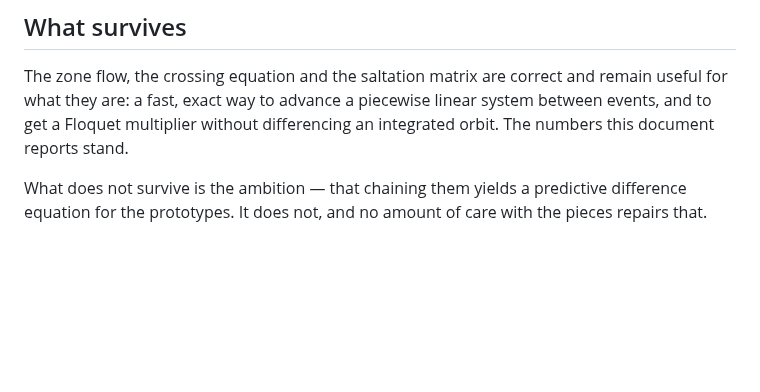
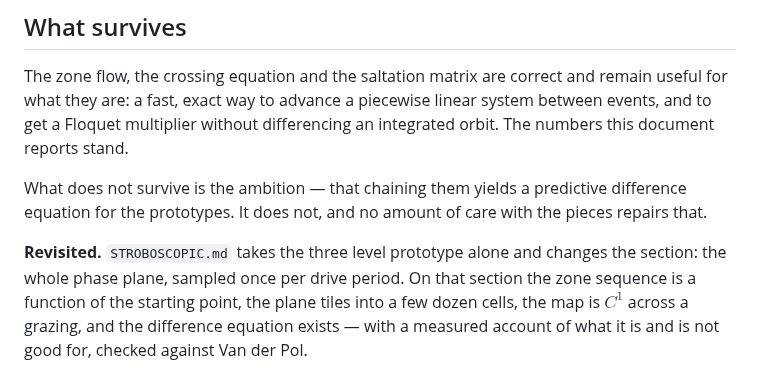
Before and after one commit to aburston/second-order-prototype, a Markdown page: MAPS.md, the part around the change. GitHub-like rendering; blank space fills up the shorter version.

```diff
--- a/MAPS.md
+++ b/MAPS.md
@@ -801,3 +801,10 @@ stand.
 What does not survive is the ambition — that chaining them yields a
 predictive difference equation for the prototypes. It does not, and no
 amount of care with the pieces repairs that.
+
+**Revisited.** `STROBOSCOPIC.md` takes the three level prototype alone and
+changes the section: the whole phase plane, sampled once per drive
+period. On that section the zone sequence is a function of the starting
+point, the plane tiles into a few dozen cells, the map is $`C^1`$ across a
+grazing, and the difference equation exists — with a measured account of
+what it is and is not good for, checked against Van der Pol.
```
Also changed, not shown: CLAUDE.md (+5 -1 lines), STROBOSCOPIC.md (added, +490 -0 lines), figures/strobe-horizon-dark.png (added), figures/strobe-horizon-light.png (added), figures/strobe-partition-dark.png (added), figures/strobe-partition-light.png (added), 2 other files.
